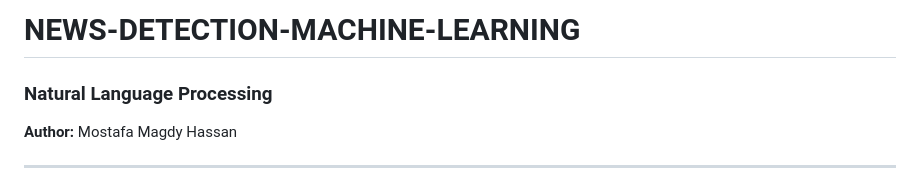
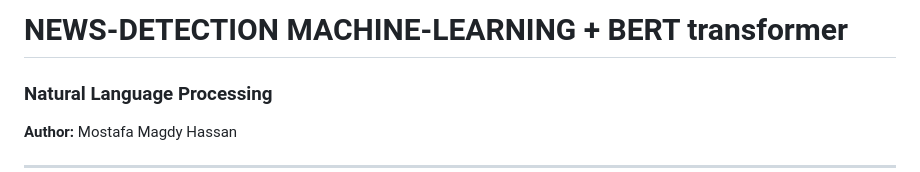
Before and after one commit to Mostafa10770/Fake-News-Detection, a Markdown page: README.md, the part around the change. Rendered like a GitHub page.

```diff
--- a/README.md
+++ b/README.md
@@ -1,4 +1,4 @@
-# NEWS-DETECTION-MACHINE-LEARNING
+# NEWS-DETECTION MACHINE-LEARNING + BERT transformer
 
 ### Natural Language Processing
 
```
